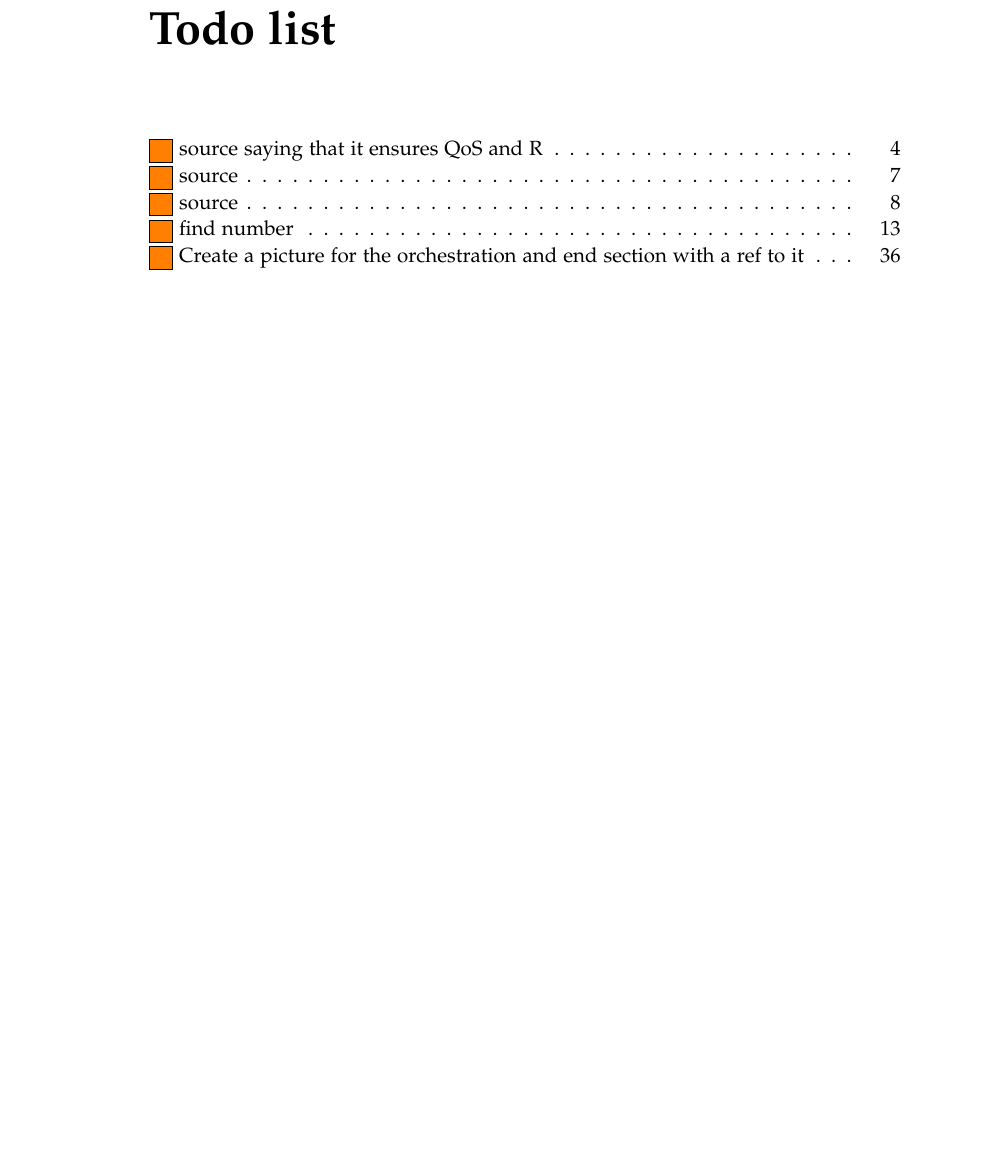
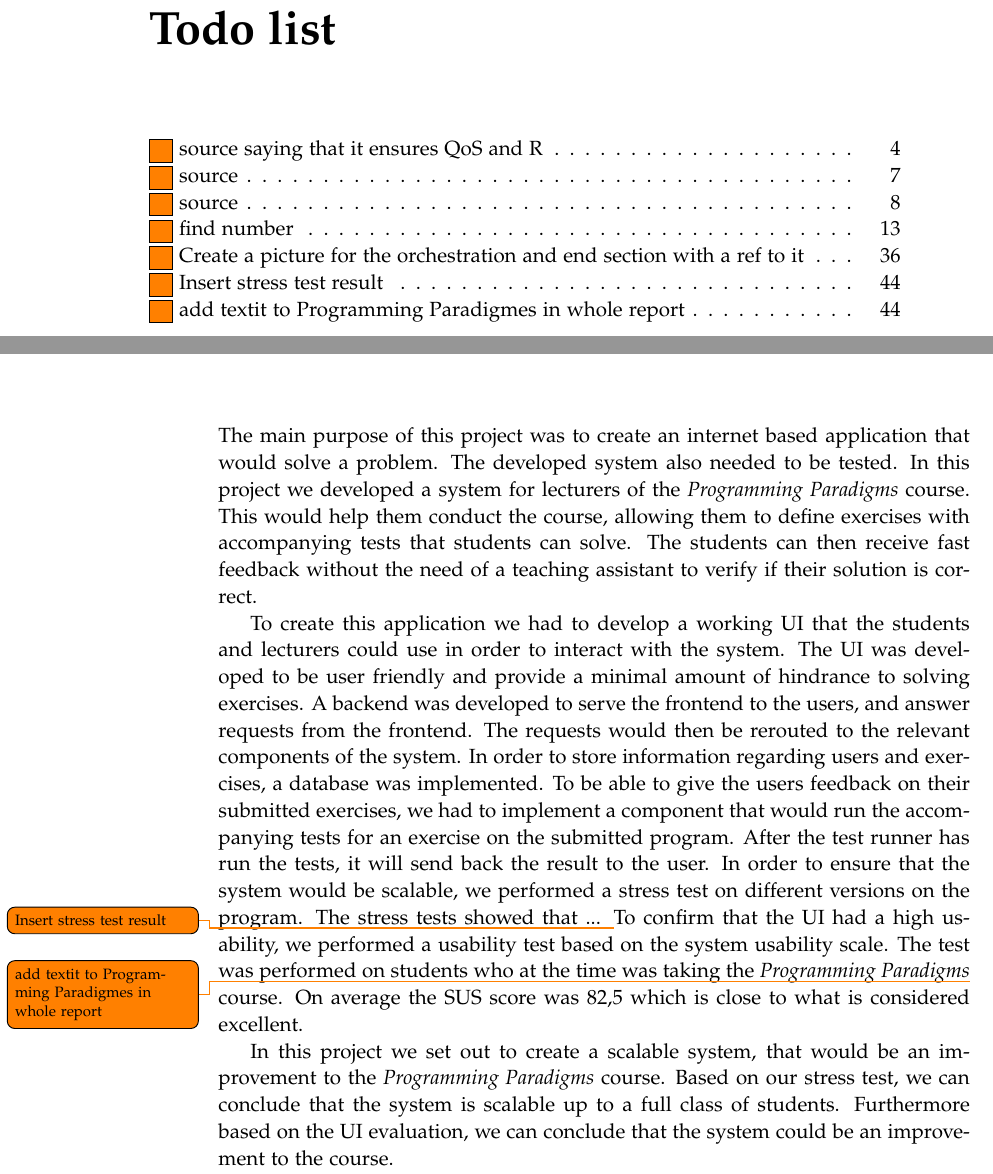
Before and after one commit to chhoumann/p7, a LaTeX thesis (report/master.tex, which reads report/sections/Chapter 12 - Conclusion/Conclusion.tex): part of page 7 of 56 before the commit and two parts of pages 7 and 50 of 56 after it, the two joined at a grey line, cut so that both start at the same text, the shorter picture padded with empty space. Compiled offline with pdfLaTeX.

Commit message:
conclusion first draft
Co-Authored-By: Daniel <dnykja18@student.aau.dk>

```diff
--- /dev/null
+++ b/report/sections/Chapter 12 - Conclusion/Conclusion.tex
@@ -0,0 +1,19 @@
+The main purpose of this project was to create an internet based application that would solve a problem. The developed system also needed to be tested.
+In this project we developed a system for lecturers of the \textit{Programming Paradigms} course.
+This would help them conduct the course, allowing them to define exercises with accompanying tests that students can solve.
+The students can then receive fast feedback without the need of a teaching assistant to verify if their solution is correct.
+
+To create this application we had to develop a working UI that the students and lecturers could use in order to interact with the system. The UI was developed to be user friendly and provide a minimal amount of hindrance to solving exercises.
+A backend was developed to serve the frontend to the users, and answer requests from the frontend.
+The requests would then be rerouted to the relevant components of the system.
+In order to store information regarding users and exercises, a database was implemented.
+To be able to give the users feedback on their submitted exercises, we had to implement a component that would run the accompanying tests for an exercise on the submitted program.
+After the test runner has run the tests, it will send back the result to the user.
+In order to ensure that the system would be scalable, we performed a stress test on different versions on the program.
+The stress tests showed that ... \todo{Insert stress test result}
+To confirm that the UI had a high usability, we performed a usability test based on the system usability scale.
+The test was performed on students who at the time was taking the \textit{Programming Paradigms}\todo{add textit to Programming Paradigmes in whole report} course.
+On average the SUS score was 82,5 which is close to what is considered excellent.
+
+In this project we set out to create a scalable system, that would be an improvement to the \textit{Programming Paradigms} course. Based on our stress test, we can conclude that the system is scalable up to a full class of students.
+Furthermore based on the UI evaluation, we can conclude that the system could be an improvement to the course.
```
Also changed, not shown: report/sections/Chapter 12 - Conclusion/chapter 12.tex (+1 -0 lines).
